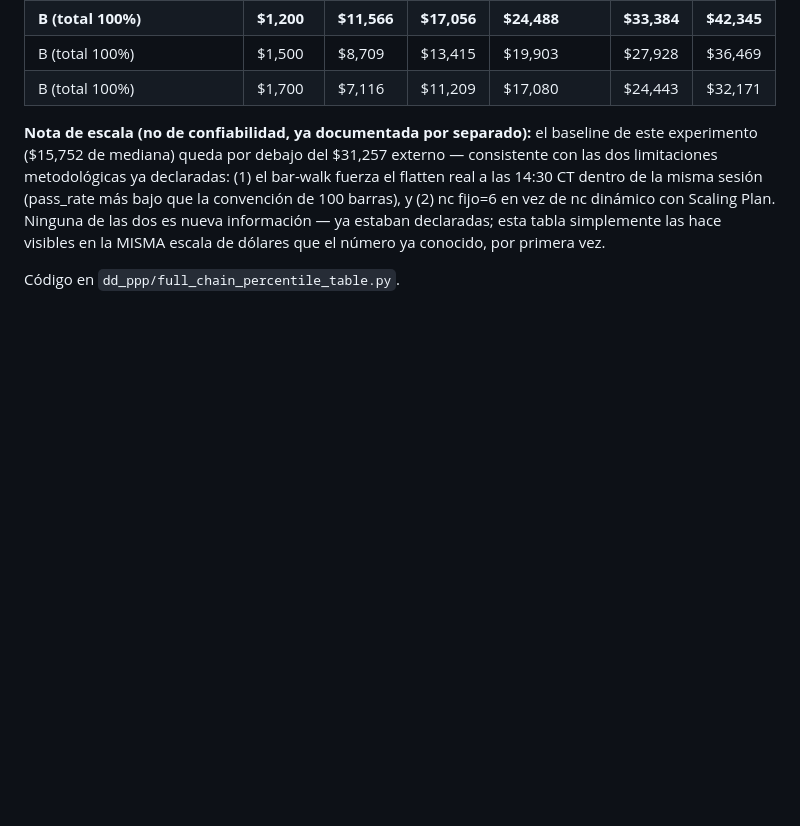
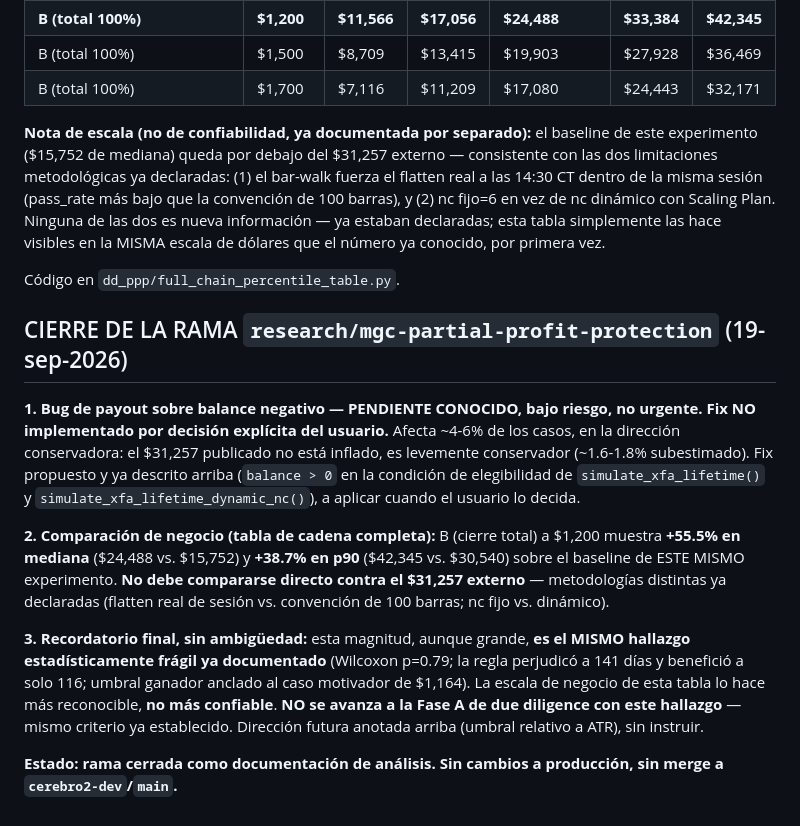
Before and after one commit to erictvillarreal/GLITCH, a Markdown page: glitch/GLITCH_RESEARCH_LOG.md, the part around the change. Rendered like a GitHub page; blank space fills up the shorter version.

Commit message:
Close research/mgc-partial-profit-protection
Negative-balance payout bug documented as a known, low-risk, non-urgent
pending item (fix not applied, per explicit decision; affects ~4-6% of
cases in the conservative direction). B-$1,200 shows +55.5% median /
+38.7% p90 vs this experiment's own baseline, but remains the same
statistically fragile finding (Wilcoxon p=0.79, more days hurt than
helped) -- no Fase A due diligence. No production changes, not merged.

Co-Authored-By: Claude Sonnet 5 <noreply@anthropic.com>

```diff
--- a/glitch/GLITCH_RESEARCH_LOG.md
+++ b/glitch/GLITCH_RESEARCH_LOG.md
@@ -2953,3 +2953,13 @@ Reconstruida usando `scripts/cerebro2_cashflow_monte_carlo.py::run_cashflow_simu
 **Nota de escala (no de confiabilidad, ya documentada por separado):** el baseline de este experimento ($15,752 de mediana) queda por debajo del $31,257 externo — consistente con las dos limitaciones metodológicas ya declaradas: (1) el bar-walk fuerza el flatten real a las 14:30 CT dentro de la misma sesión (pass_rate más bajo que la convención de 100 barras), y (2) nc fijo=6 en vez de nc dinámico con Scaling Plan. Ninguna de las dos es nueva información — ya estaban declaradas; esta tabla simplemente las hace visibles en la MISMA escala de dólares que el número ya conocido, por primera vez.
 
 Código en `dd_ppp/full_chain_percentile_table.py`.
+
+## CIERRE DE LA RAMA `research/mgc-partial-profit-protection` (19-sep-2026)
+
+**1. Bug de payout sobre balance negativo — PENDIENTE CONOCIDO, bajo riesgo, no urgente. Fix NO implementado por decisión explícita del usuario.** Afecta ~4-6% de los casos, en la dirección conservadora: el $31,257 publicado no está inflado, es levemente conservador (~1.6-1.8% subestimado). Fix propuesto y ya descrito arriba (`balance > 0` en la condición de elegibilidad de `simulate_xfa_lifetime()` y `simulate_xfa_lifetime_dynamic_nc()`), a aplicar cuando el usuario lo decida.
+
+**2. Comparación de negocio (tabla de cadena completa):** B (cierre total) a $1,200 muestra **+55.5% en mediana** ($24,488 vs. $15,752) y **+38.7% en p90** ($42,345 vs. $30,540) sobre el baseline de ESTE MISMO experimento. **No debe compararse directo contra el $31,257 externo** — metodologías distintas ya declaradas (flatten real de sesión vs. convención de 100 barras; nc fijo vs. dinámico).
+
+**3. Recordatorio final, sin ambigüedad:** esta magnitud, aunque grande, **es el MISMO hallazgo estadísticamente frágil ya documentado** (Wilcoxon p=0.79; la regla perjudicó a 141 días y benefició a solo 116; umbral ganador anclado al caso motivador de $1,164). La escala de negocio de esta tabla lo hace más reconocible, **no más confiable**. **NO se avanza a la Fase A de due diligence con este hallazgo** — mismo criterio ya establecido. Dirección futura anotada arriba (umbral relativo a ATR), sin instruir.
+
+**Estado: rama cerrada como documentación de análisis. Sin cambios a producción, sin merge a `cerebro2-dev`/`main`.**
```
